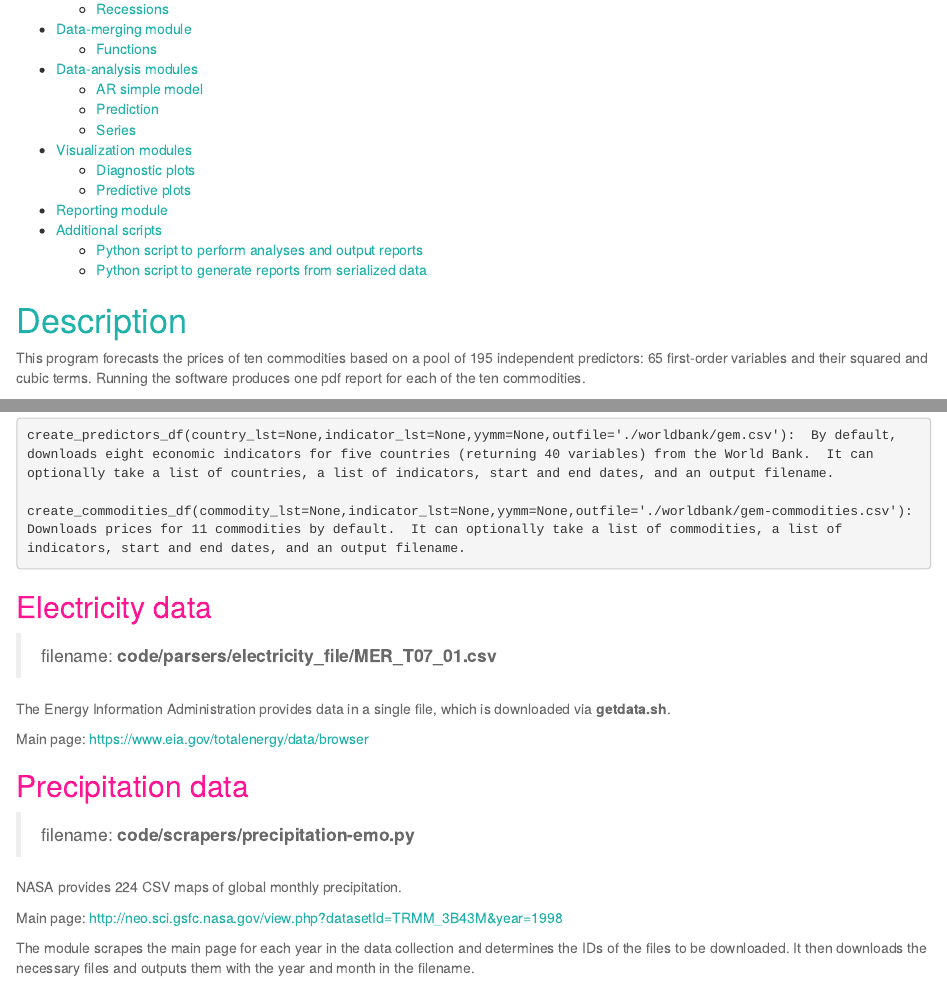
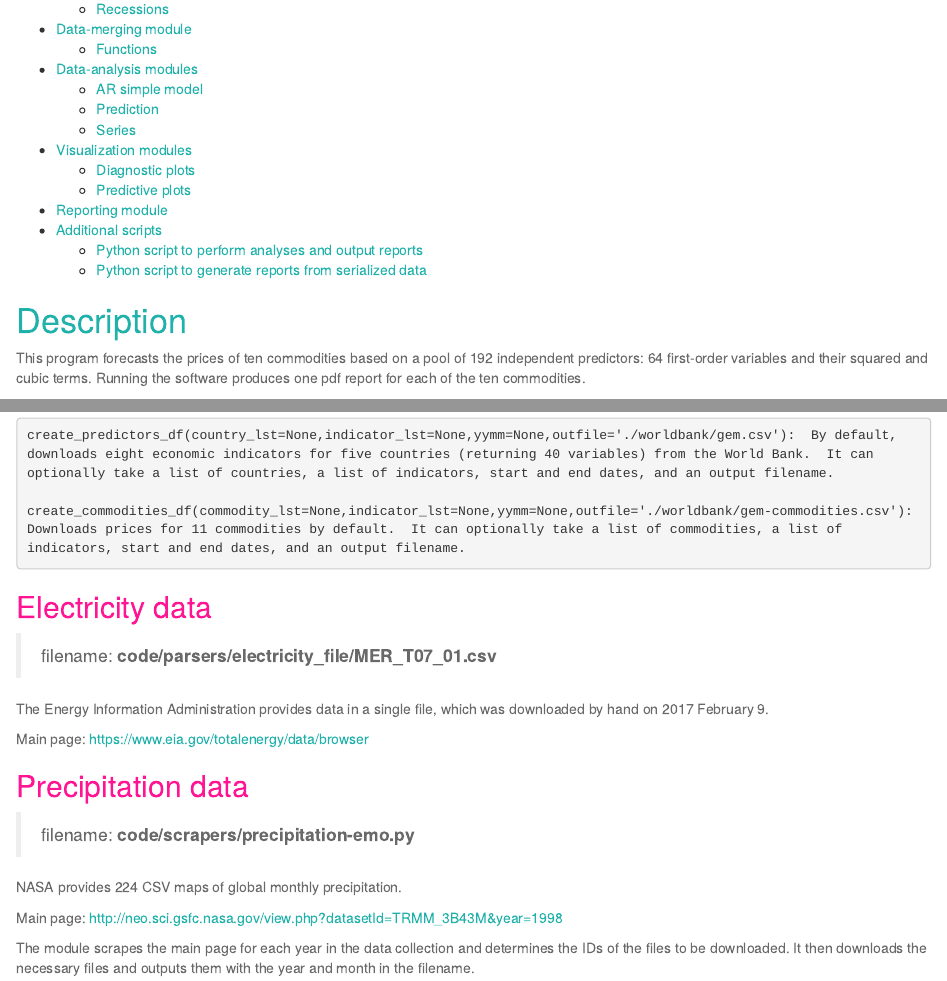
Before and after one commit to Meiqingx/newsproject, an R Markdown document (documentation/project_documentation.Rmd): the page in a window 1100 px wide, from 480 px down, and a second part further down, joined at a grey line. The pictures show the output file documentation/project_documentation.html that the author committed with the source, opened offline.

Commit message:
Finalizing documentation

```diff
--- a/documentation/project_documentation.Rmd
+++ b/documentation/project_documentation.Rmd
@@ -23,7 +23,7 @@ output:
 
 # Description
 
-This program forecasts the prices of ten commodities based on a pool of 195 independent predictors:  65 first-order variables and their squared and cubic terms. Running the software produces one pdf report for each of the ten commodities.
+This program forecasts the prices of ten commodities based on a pool of 192 independent predictors:  64 first-order variables and their squared and cubic terms. Running the software produces one pdf report for each of the ten commodities.
 
 ## Technical details and software execution
 
@@ -106,7 +106,7 @@ indicators, start and end dates, and an output filename.
 ## Electricity data
 > filename: **code/parsers/electricity_file/MER_T07_01.csv**
 
-The Energy Information Administration provides data in a single file, which is downloaded via **getdata.sh**.
+The Energy Information Administration provides data in a single file, which was downloaded by hand on 2017 February 9.
 
 Main page:  https://www.eia.gov/totalenergy/data/browser
 
```
Also changed, not shown: documentation/project_documentation.html.
